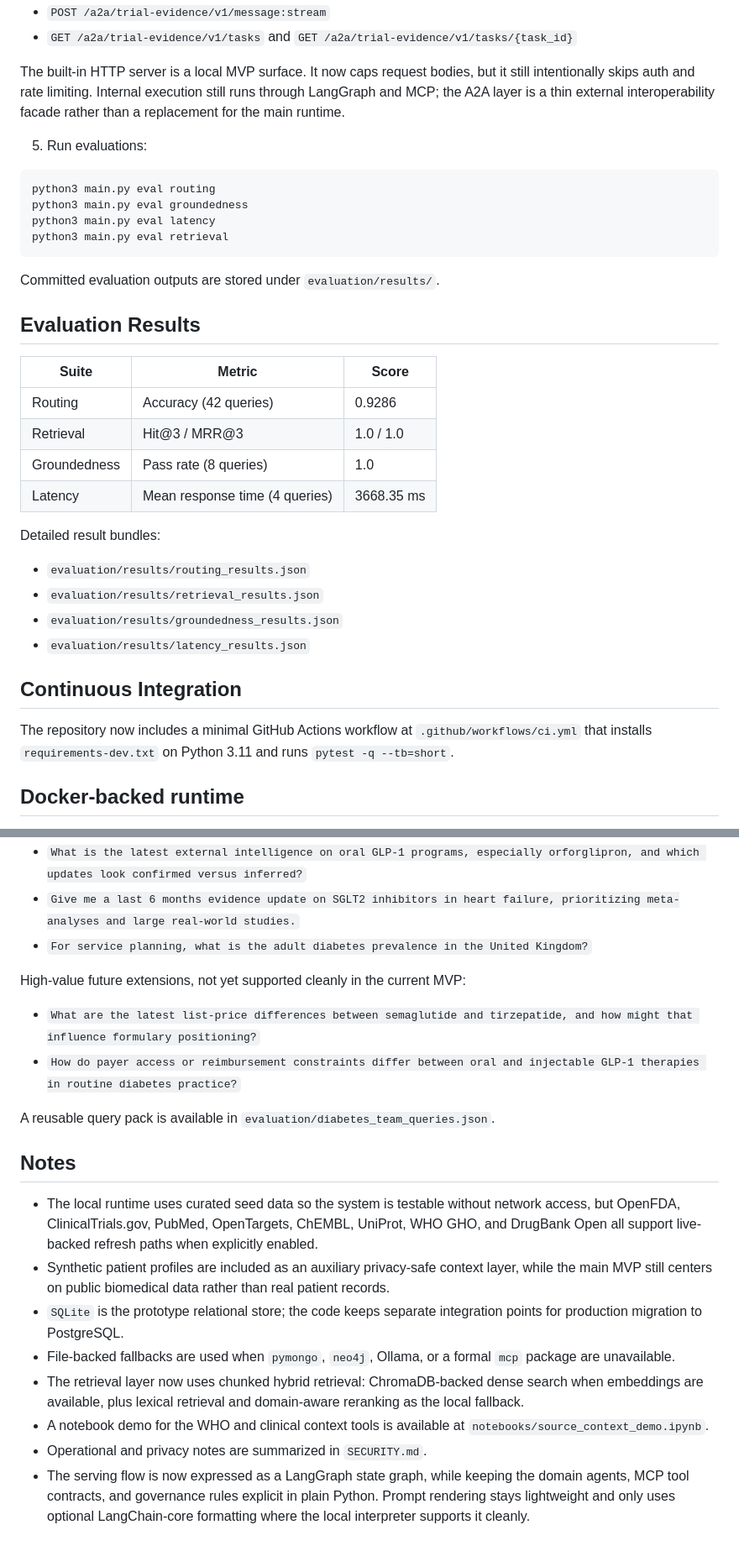
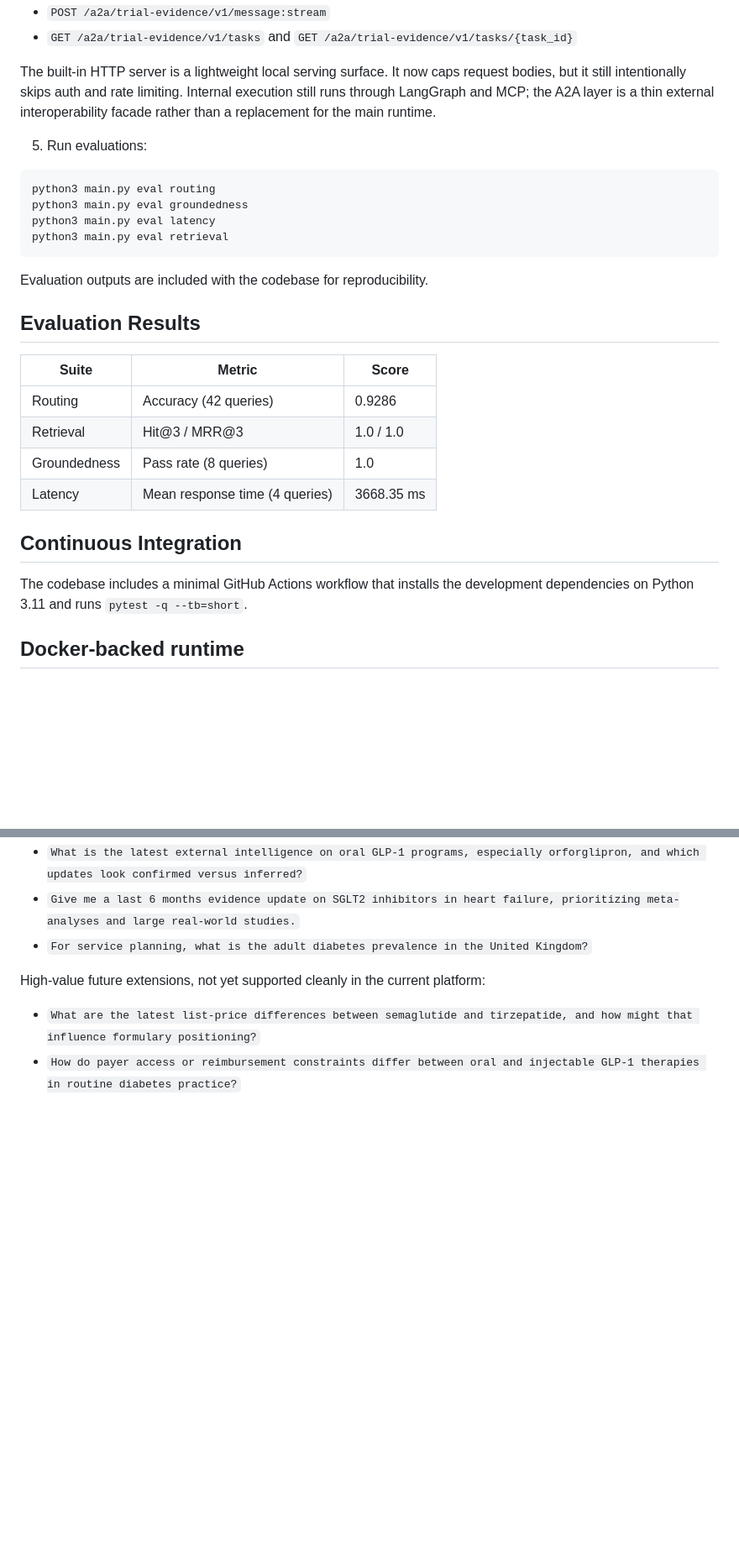
Before and after one commit to uleso26/DEIA-26, a Markdown page: README.md, 2 parts joined by grey strips. Shown at 84% size. Rendered like a GitHub page; blank space fills up the shorter version.

Commit message:
readme v2

````diff
--- a/README.md
+++ b/README.md
@@ -152,7 +152,7 @@ A2A-compatible interoperability endpoints:
 - `POST /a2a/trial-evidence/v1/message:stream`
 - `GET /a2a/trial-evidence/v1/tasks` and `GET /a2a/trial-evidence/v1/tasks/{task_id}`
 
-The built-in HTTP server is a local MVP surface. It now caps request bodies, but it still intentionally skips auth and rate limiting. Internal execution still runs through LangGraph and MCP; the A2A layer is a thin external interoperability facade rather than a replacement for the main runtime.
+The built-in HTTP server is a lightweight local serving surface. It now caps request bodies, but it still intentionally skips auth and rate limiting. Internal execution still runs through LangGraph and MCP; the A2A layer is a thin external interoperability facade rather than a replacement for the main runtime.
 
 5. Run evaluations:
 
@@ -163,7 +163,7 @@ python3 main.py eval latency
 python3 main.py eval retrieval
 ```
 
-Committed evaluation outputs are stored under `evaluation/results/`.
+Evaluation outputs are included with the codebase for reproducibility.
 
 ## Evaluation Results
 
@@ -174,15 +174,9 @@ Committed evaluation outputs are stored under `evaluation/results/`.
 | Groundedness | Pass rate (8 queries) | 1.0 |
 | Latency | Mean response time (4 queries) | 3668.35 ms |
 
-Detailed result bundles:
-- `evaluation/results/routing_results.json`
-- `evaluation/results/retrieval_results.json`
-- `evaluation/results/groundedness_results.json`
-- `evaluation/results/latency_results.json`
-
 ## Continuous Integration
 
-The repository now includes a minimal GitHub Actions workflow at `.github/workflows/ci.yml` that installs `requirements-dev.txt` on Python 3.11 and runs `pytest -q --tb=short`.
+The codebase includes a minimal GitHub Actions workflow that installs the development dependencies on Python 3.11 and runs `pytest -q --tb=short`.
 
 ## Docker-backed runtime
 
@@ -246,19 +240,6 @@ Supported now:
 - `Give me a last 6 months evidence update on SGLT2 inhibitors in heart failure, prioritizing meta-analyses and large real-world studies.`
 - `For service planning, what is the adult diabetes prevalence in the United Kingdom?`
 
-High-value future extensions, not yet supported cleanly in the current MVP:
+High-value future extensions, not yet supported cleanly in the current platform:
 - `What are the latest list-price differences between semaglutide and tirzepatide, and how might that influence formulary positioning?`
 - `How do payer access or reimbursement constraints differ between oral and injectable GLP-1 therapies in routine diabetes practice?`
-
-A reusable query pack is available in `evaluation/diabetes_team_queries.json`.
-
-## Notes
-
-- The local runtime uses curated seed data so the system is testable without network access, but OpenFDA, ClinicalTrials.gov, PubMed, OpenTargets, ChEMBL, UniProt, WHO GHO, and DrugBank Open all support live-backed refresh paths when explicitly enabled.
-- Synthetic patient profiles are included as an auxiliary privacy-safe context layer, while the main MVP still centers on public biomedical data rather than real patient records.
-- `SQLite` is the prototype relational store; the code keeps separate integration points for production migration to PostgreSQL.
-- File-backed fallbacks are used when `pymongo`, `neo4j`, Ollama, or a formal `mcp` package are unavailable.
-- The retrieval layer now uses chunked hybrid retrieval: ChromaDB-backed dense search when embeddings are available, plus lexical retrieval and domain-aware reranking as the local fallback.
-- A notebook demo for the WHO and clinical context tools is available at `notebooks/source_context_demo.ipynb`.
-- Operational and privacy notes are summarized in `SECURITY.md`.
-- The serving flow is now expressed as a LangGraph state graph, while keeping the domain agents, MCP tool contracts, and governance rules explicit in plain Python. Prompt rendering stays lightweight and only uses optional LangChain-core formatting where the local interpreter supports it cleanly.
````
Also changed, not shown: other parts of README.md (+4 -4 lines).
